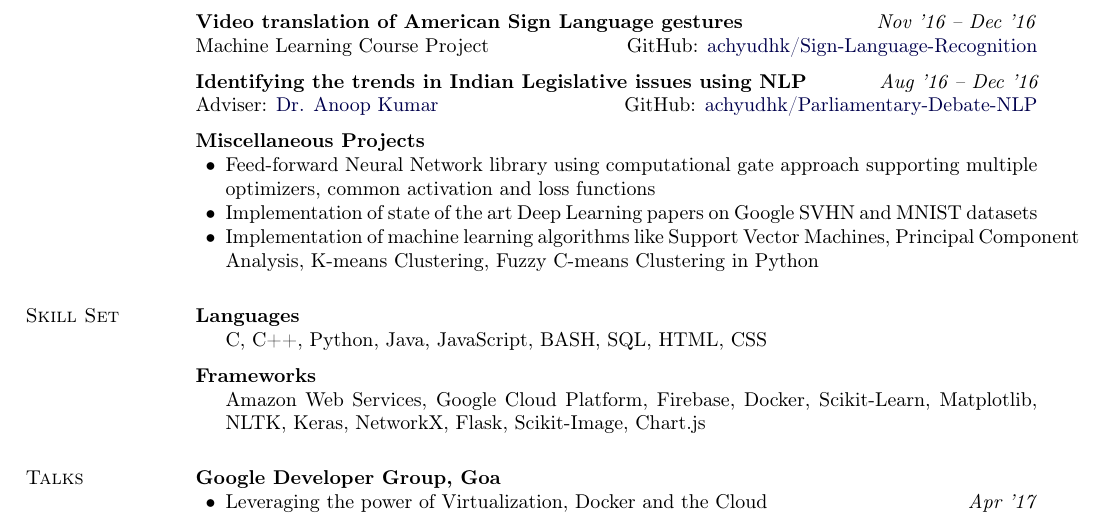
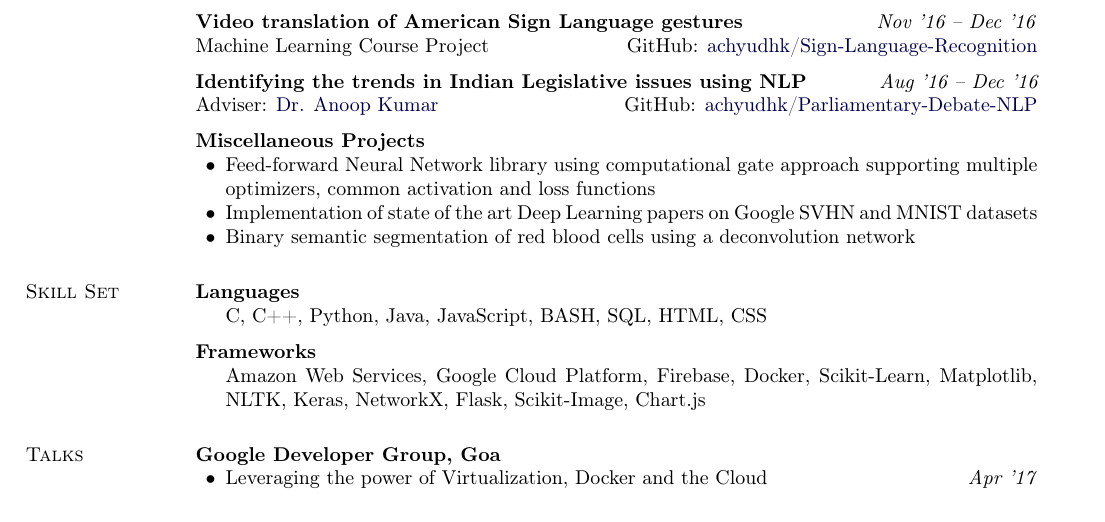
Before and after one commit to achyudh/corporate-resume, a LaTeX CV (Achyudh_Resume.tex): part of the page, cut so that both start at the same text. Compiled offline with pdfLaTeX.

Commit message:
Add semantic segmentation projecct

```diff
--- a/Achyudh_Resume.tex
+++ b/Achyudh_Resume.tex
@@ -304,7 +304,7 @@ Adviser: \href{http://universe.bits-pilani.ac.in/goa/anoopk/Profile}{Dr. Anoop K
 \begin{innerlist}
 \item Feed-forward Neural Network library using computational gate approach supporting multiple optimizers, common activation and loss functions
 \item Implementation of state of the art Deep Learning papers on Google SVHN and MNIST datasets
-\item Implementation of machine learning algorithms like Support Vector Machines, Principal Component Analysis, K-means Clustering, Fuzzy C-means Clustering in Python
+\item Binary semantic segmentation of red blood cells using a deconvolution network
 \end{innerlist}
 
 
```
Also changed, not shown: Achyudh_Resume.pdf, 1 other file.
